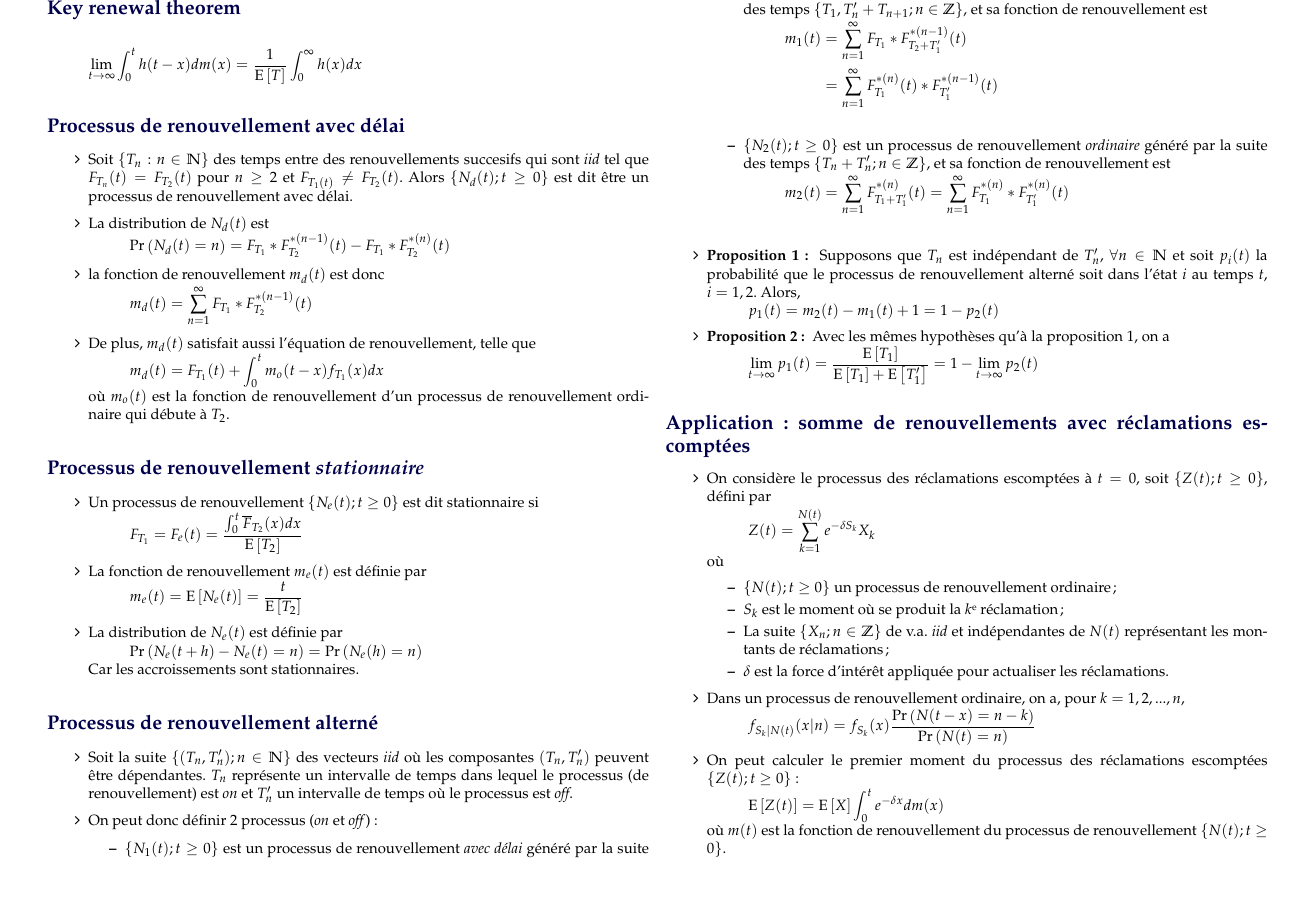
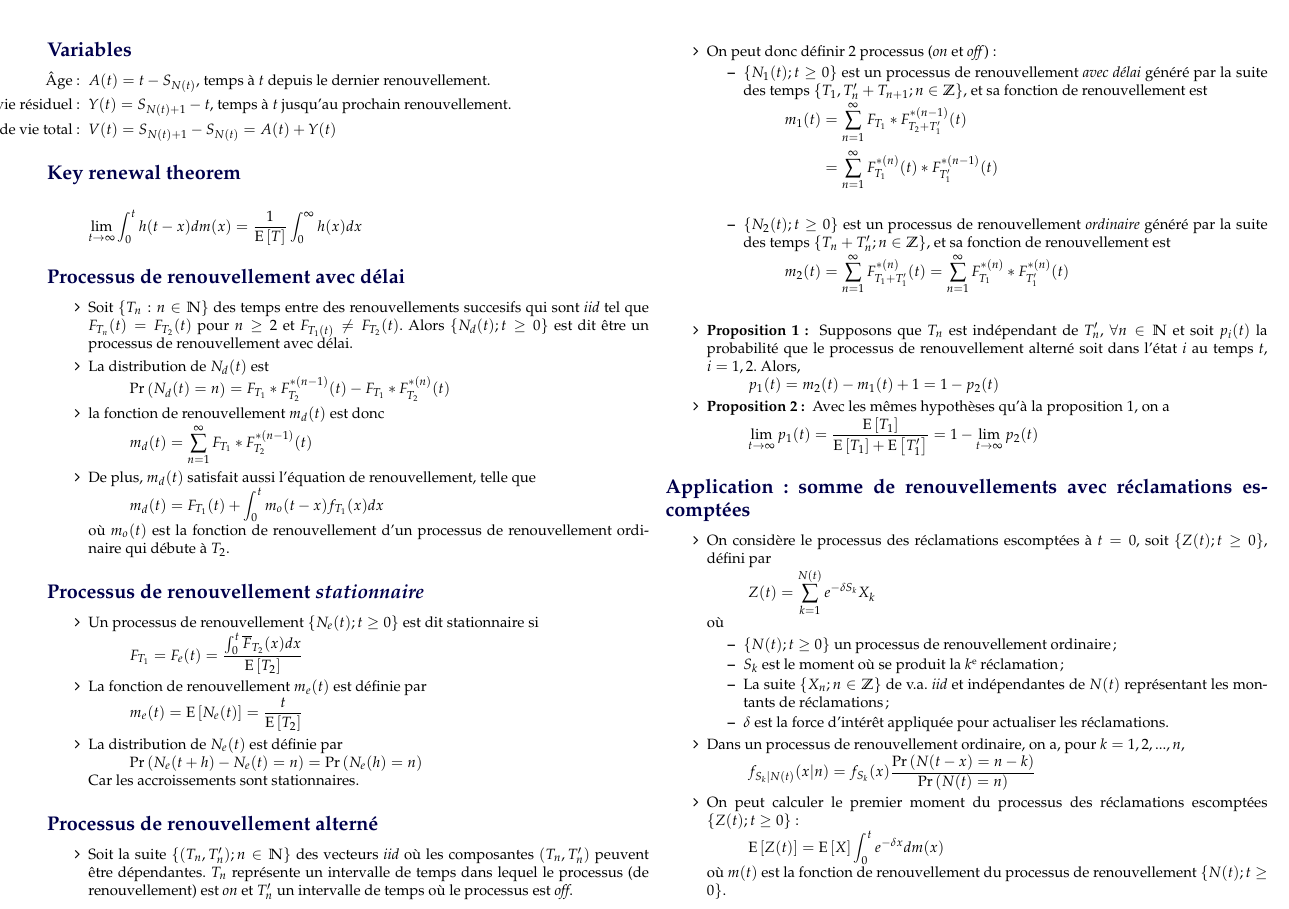
Before and after one commit to ressources-act/Guide_de_survie_en_actuariat, a LaTeX document (02_Cheatsheets/cheatsht-ACT2009.tex): part of page 7 of 9, cut so that both start at the same text, the shorter picture padded with empty space. Compiled offline with pdfLaTeX.

Commit message:
ACT-2009
ACT-2009
+ Ajout variables d'assurance et leur interprétation

```diff
--- a/02_Cheatsheets/cheatsht-ACT2009.tex
+++ b/02_Cheatsheets/cheatsht-ACT2009.tex
@@ -547,6 +547,14 @@ et
 De plus, selon l'équation de Wald\footnote{l'équation de Wald se base sur le concept que $S_n = \sum_{i=1}^{N(t)} T_i$, très semblable au modèle fréquence-sévérité.},
 \[\esp{S_{N(t) + 1}} = \esp{T}(m(t) + 1)\]
 
+\subsection*{Variables}
+
+\begin{enumerate}
+	\item[Âge:]	$A(t) = t - S_{N(t)}$, temps à $t$ depuis le dernier renouvellement.
+	\item[Temps de vie résiduel:]	$Y(t) = S_{N(t) + 1} - t$, temps à $t$ jusqu'au prochain renouvellement.
+	\item[Temps de vie total:]	$V(t) = S_{N(t) + 1} - S_{N(t)} = A(t) + Y(t)$
+\end{enumerate}
+
 \subsection*{Key renewal theorem}
 \[\lim_{t \to \infty} \int_{0}^{t} h(t-x) d m(x) = \frac{1}{\esp{T}} \int_{0}^{\infty} h(x) dx \]
 
```
Also changed, not shown: 02_Cheatsheets/cheatsht-ACT2009.pdf.
